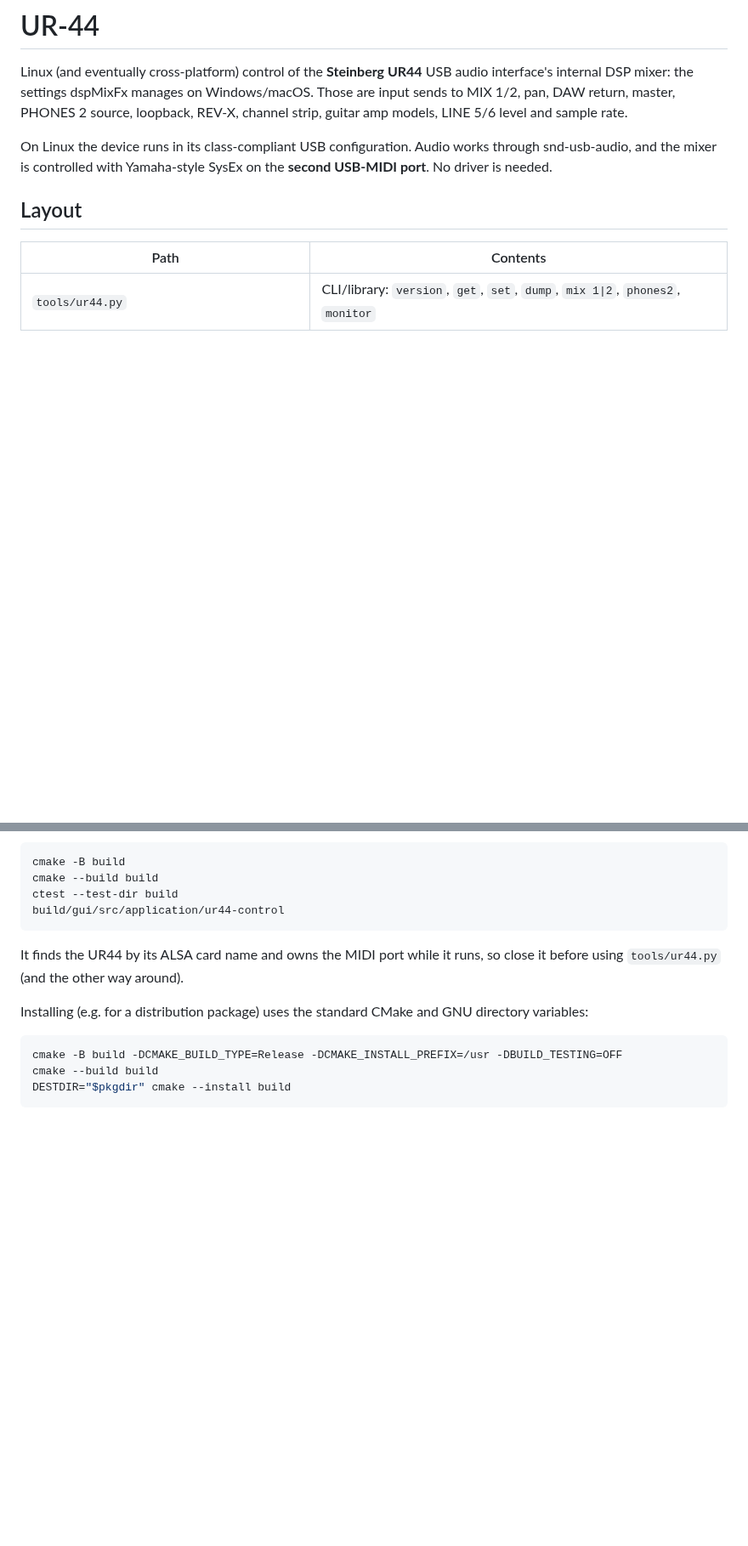
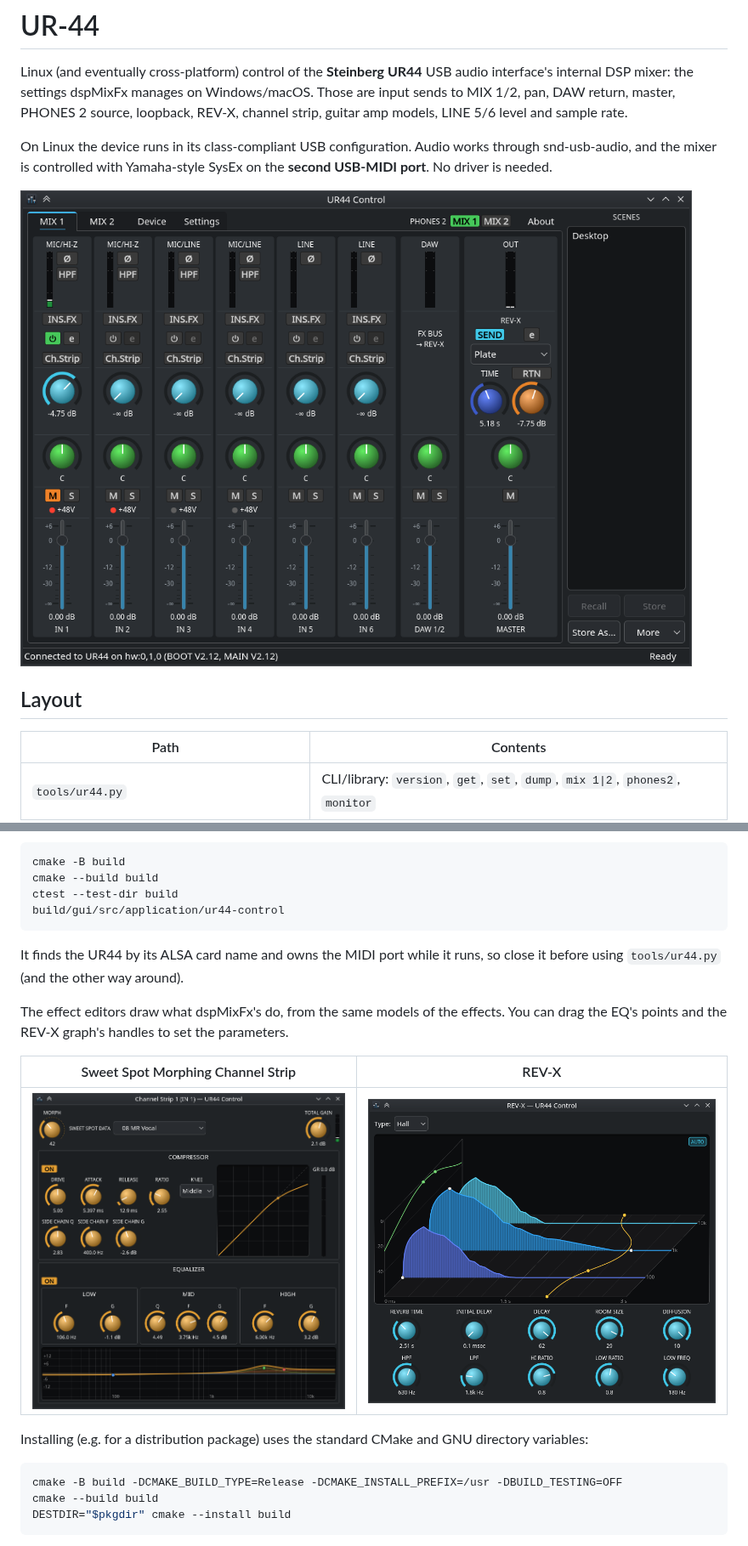
Before and after one commit to Dethware/UR-44, a Markdown page: README.md, 2 parts joined by grey strips. Shown at 85% size. Drawn GitHub-style; pictures changed too: screenshots/channel-strip.png (added), screenshots/main-window.png (added), screenshots/rev-x.png (added); blank space fills up the shorter version.

```diff
--- a/README.md
+++ b/README.md
@@ -8,6 +8,8 @@ LINE 5/6 level and sample rate.
 On Linux the device runs in its class-compliant USB configuration. Audio works through
 snd-usb-audio, and the mixer is controlled with Yamaha-style SysEx on the **second USB-MIDI port**.
 No driver is needed.
+
+![UR44 Control: MIX 1, with the inputs, the computer's playback, REV-X and the master](screenshots/main-window.png)
 
 ## Layout
 
@@ -50,6 +53,13 @@ build/gui/src/application/ur44-control
 
 It finds the UR44 by its ALSA card name and owns the MIDI port while it runs, so close it before using
 `tools/ur44.py` (and the other way around).
+
+The effect editors draw what dspMixFx's do, from the same models of the effects. You can drag the EQ's points and
+the REV-X graph's handles to set the parameters.
+
+| Sweet Spot Morphing Channel Strip | REV-X |
+|---|---|
+| ![The Channel Strip editor: compressor curve, gain reduction, and the EQ's response](screenshots/channel-strip.png) | ![The REV-X editor: the decay at 100 Hz, 1 kHz and 10 kHz, the reverb time per frequency, and the filters](screenshots/rev-x.png) |
 
 Installing (e.g. for a distribution package) uses the standard CMake and GNU directory variables:
 
```
Also changed, not shown: other parts of README.md (+1 -0 lines), 2 other files.
